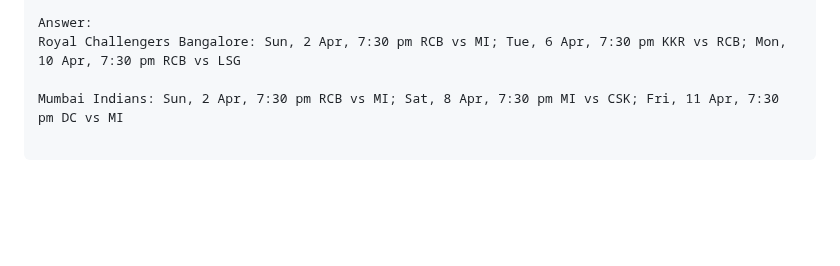
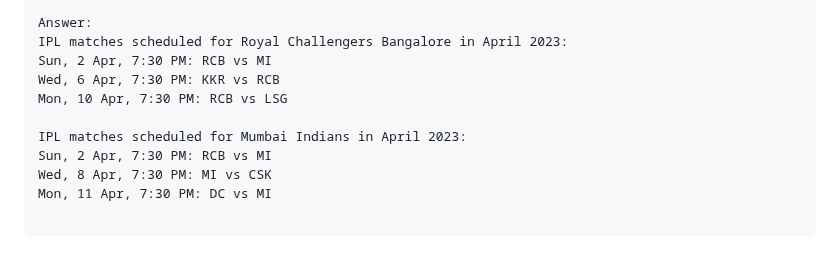
Before and after one commit to jina-ai/langchain-serve, a Markdown page: examples/branching.md, the part around the change. Drawn GitHub-style; blank space fills up the shorter version.

Commit message:
feat: langchain-serve

````diff
--- a/examples/branching.md
+++ b/examples/branching.md
@@ -162,8 +162,14 @@ with f:
 ╰──────────────────────────────────────────╯
 
 Answer:
-Royal Challengers Bangalore: Sun, 2 Apr, 7:30 pm RCB vs MI; Tue, 6 Apr, 7:30 pm KKR vs RCB; Mon, 10 Apr, 7:30 pm RCB vs LSG
+IPL matches scheduled for Royal Challengers Bangalore in April 2023:
+Sun, 2 Apr, 7:30 PM: RCB vs MI
+Wed, 6 Apr, 7:30 PM: KKR vs RCB
+Mon, 10 Apr, 7:30 PM: RCB vs LSG
 
-Mumbai Indians: Sun, 2 Apr, 7:30 pm RCB vs MI; Sat, 8 Apr, 7:30 pm MI vs CSK; Fri, 11 Apr, 7:30 pm DC vs MI
+IPL matches scheduled for Mumbai Indians in April 2023:
+Sun, 2 Apr, 7:30 PM: RCB vs MI
+Wed, 8 Apr, 7:30 PM: MI vs CSK
+Mon, 11 Apr, 7:30 PM: DC vs MI
 
 ```
````
